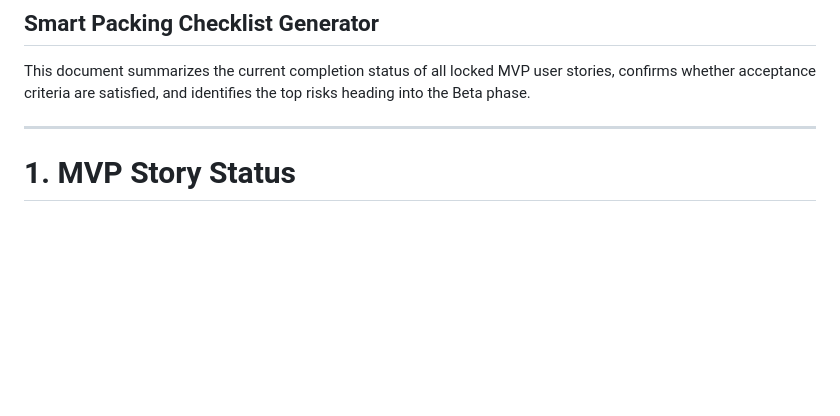
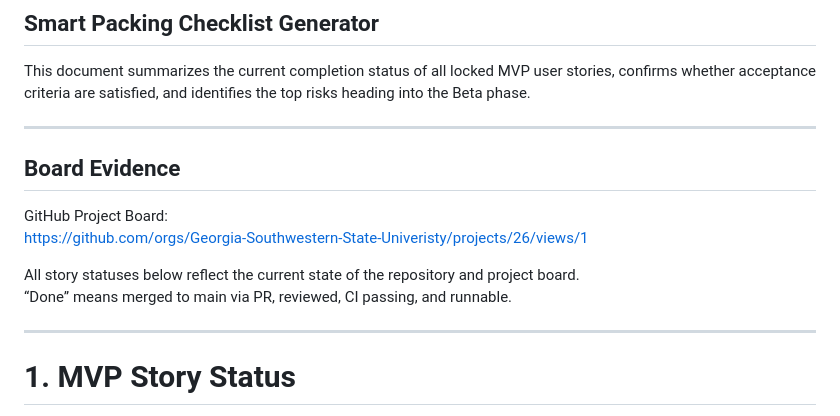
Before and after one commit to Georgia-Southwestern-State-Univeristy/term-project-group-4, a Markdown page: docs/mvp/mvp-checklist.md, the part around the change. Drawn GitHub-style; blank space fills up the shorter version.

Commit message:
Added board link to  mvp checklist

```diff
--- a/docs/mvp/mvp-checklist.md
+++ b/docs/mvp/mvp-checklist.md
@@ -2,6 +2,16 @@
 ## Smart Packing Checklist Generator
 
 This document summarizes the current completion status of all locked MVP user stories, confirms whether acceptance criteria are satisfied, and identifies the top risks heading into the Beta phase.
+
+---
+
+## Board Evidence
+
+GitHub Project Board:
+https://github.com/orgs/Georgia-Southwestern-State-Univeristy/projects/26/views/1
+
+All story statuses below reflect the current state of the repository and project board.
+“Done” means merged to main via PR, reviewed, CI passing, and runnable.
 
 ---
 
```
